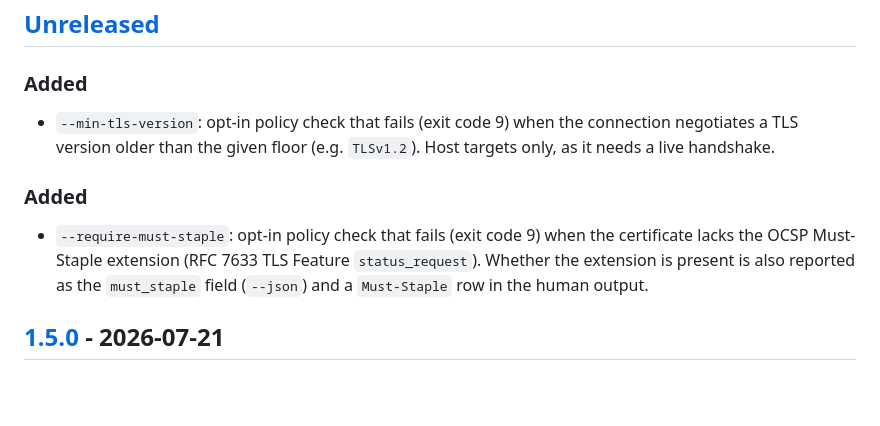
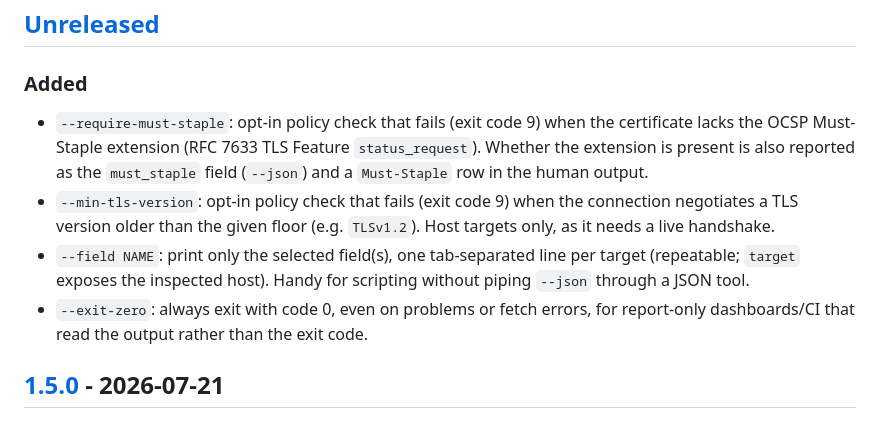
Before and after one commit to mangrisano/certinspect, a Markdown page: CHANGELOG.md, the part around the change. GitHub-like rendering; blank space fills up the shorter version.

```diff
--- a/CHANGELOG.md
+++ b/CHANGELOG.md
@@ -9,16 +9,18 @@ and this project adheres to [Semantic Versioning](https://semver.org/spec/v2.0.0
 
 ### Added
 
-- `--min-tls-version`: opt-in policy check that fails (exit code 9) when the
-  connection negotiates a TLS version older than the given floor (e.g.
-  `TLSv1.2`). Host targets only, as it needs a live handshake.
-
-### Added
-
 - `--require-must-staple`: opt-in policy check that fails (exit code 9) when
   the certificate lacks the OCSP Must-Staple extension (RFC 7633 TLS Feature
   `status_request`). Whether the extension is present is also reported as the
   `must_staple` field (`--json`) and a `Must-Staple` row in the human output.
+- `--min-tls-version`: opt-in policy check that fails (exit code 9) when the
+  connection negotiates a TLS version older than the given floor (e.g.
+  `TLSv1.2`). Host targets only, as it needs a live handshake.
+- `--field NAME`: print only the selected field(s), one tab-separated line per
+  target (repeatable; `target` exposes the inspected host). Handy for scripting
+  without piping `--json` through a JSON tool.
+- `--exit-zero`: always exit with code 0, even on problems or fetch errors, for
+  report-only dashboards/CI that read the output rather than the exit code.
 
 ## [1.5.0] - 2026-07-21
 
```
Also changed, not shown: README.md (+36 -2 lines).
